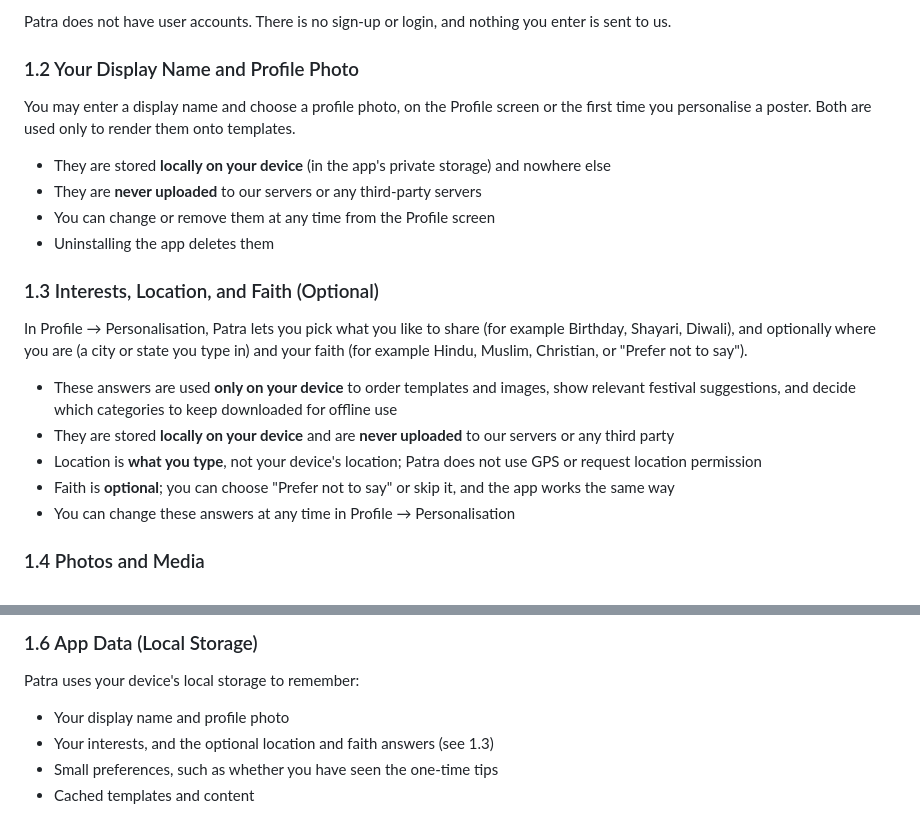
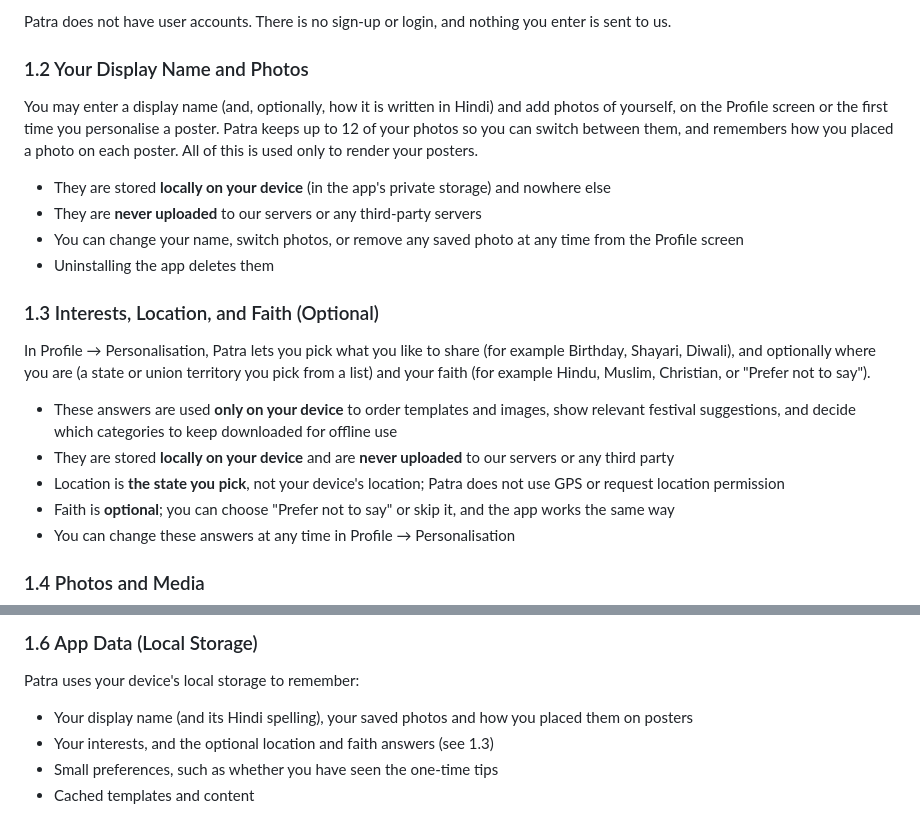
Before and after one commit to ulteridon/privacy-poilicies, a Markdown page: mystyle_privacy_policy.md, 2 parts joined by grey strips. Drawn GitHub-style.

Commit message:
Patra privacy policy: state picked from a list, up to 12 saved photos, Hindi name
Matches app v12 (QA SECU-005).

Co-Authored-By: Claude Opus 5.5 <noreply@anthropic.com>

```diff
--- a/mystyle_privacy_policy.md
+++ b/mystyle_privacy_policy.md
@@ -22,22 +22,22 @@ By using Patra, you agree to the collection and use of information in accordance
 
 Patra does not have user accounts. There is no sign-up or login, and nothing you enter is sent to us.
 
-### 1.2 Your Display Name and Profile Photo
+### 1.2 Your Display Name and Photos
 
-You may enter a display name and choose a profile photo, on the Profile screen or the first time you personalise a poster. Both are used only to render them onto templates.
+You may enter a display name (and, optionally, how it is written in Hindi) and add photos of yourself, on the Profile screen or the first time you personalise a poster. Patra keeps up to 12 of your photos so you can switch between them, and remembers how you placed a photo on each poster. All of this is used only to render your posters.
 
 - They are stored **locally on your device** (in the app's private storage) and nowhere else
 - They are **never uploaded** to our servers or any third-party servers
-- You can change or remove them at any time from the Profile screen
+- You can change your name, switch photos, or remove any saved photo at any time from the Profile screen
 - Uninstalling the app deletes them
 
 ### 1.3 Interests, Location, and Faith (Optional)
 
-In Profile → Personalisation, Patra lets you pick what you like to share (for example Birthday, Shayari, Diwali), and optionally where you are (a city or state you type in) and your faith (for example Hindu, Muslim, Christian, or "Prefer not to say").
+In Profile → Personalisation, Patra lets you pick what you like to share (for example Birthday, Shayari, Diwali), and optionally where you are (a state or union territory you pick from a list) and your faith (for example Hindu, Muslim, Christian, or "Prefer not to say").
 
 - These answers are used **only on your device** to order templates and images, show relevant festival suggestions, and decide which categories to keep downloaded for offline use
 - They are stored **locally on your device** and are **never uploaded** to our servers or any third party
-- Location is **what you type**, not your device's location; Patra does not use GPS or request location permission
+- Location is **the state you pick**, not your device's location; Patra does not use GPS or request location permission
 - Faith is **optional**; you can choose "Prefer not to say" or skip it, and the app works the same way
 - You can change these answers at any time in Profile → Personalisation
 
@@ -67,7 +67,7 @@ Templates, background images, and caption text are published by us and downloade
 ### 1.6 App Data (Local Storage)
 
 Patra uses your device's local storage to remember:
-- Your display name and profile photo
+- Your display name (and its Hindi spelling), your saved photos and how you placed them on posters
 - Your interests, and the optional location and faith answers (see 1.3)
 - Small preferences, such as whether you have seen the one-time tips
 - Cached templates and content
```
Also changed, not shown: other parts of mystyle_privacy_policy.md (+1 -1 lines).
